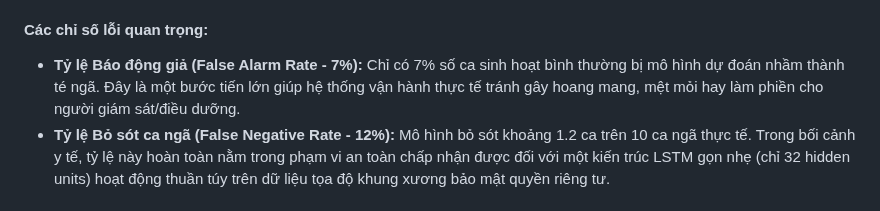
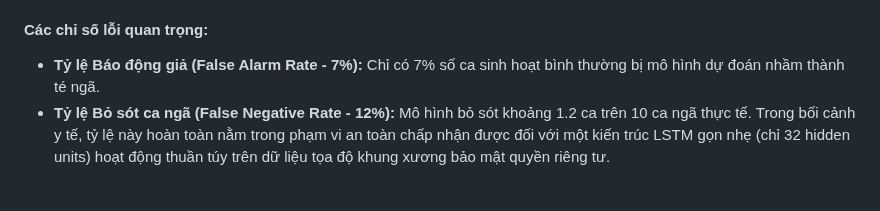
Before and after one commit to ChucNamNo/Fall-Detection, a Markdown page: README.md, the part around the change. Rendered like a GitHub page.

```diff
--- a/README.md
+++ b/README.md
@@ -163,7 +163,7 @@ Sau khi tối ưu hóa ngưỡng quyết định bằng Youden Index trên tập
 Sự phân bổ đồng đều này chứng minh việc kết hợp đồng thời **Focal Loss chuẩn hóa**, kỹ thuật tiền xử lý **Pre-padding (Replicate)** và thuật toán **hiệu chỉnh ngưỡng Youden Index (Threshold = 0.5936)** đã giải quyết triệt để sự thiên vị phân lớp do bài toán mất cân bằng nhãn gốc (3:1) gây ra.
 
 #### Các chỉ số lỗi quan trọng:
-* **Tỷ lệ Báo động giả (False Alarm Rate - 7%):** Chỉ có 7% số ca sinh hoạt bình thường bị mô hình dự đoán nhầm thành té ngã. Đây là một bước tiến lớn giúp hệ thống vận hành thực tế tránh gây hoang mang, mệt mỏi hay làm phiền cho người giám sát/điều dưỡng.
+* **Tỷ lệ Báo động giả (False Alarm Rate - 7%):** Chỉ có 7% số ca sinh hoạt bình thường bị mô hình dự đoán nhầm thành té ngã.
 * **Tỷ lệ Bỏ sót ca ngã (False Negative Rate - 12%):** Mô hình bỏ sót khoảng 1.2 ca trên 10 ca ngã thực tế. Trong bối cảnh y tế, tỷ lệ này hoàn toàn nằm trong phạm vi an toàn chấp nhận được đối với một kiến trúc LSTM gọn nhẹ (chỉ 32 hidden units) hoạt động thuần túy trên dữ liệu tọa độ khung xương bảo mật quyền riêng tư.
 
 ### 5.2. Biểu đồ lịch sử huấn luyện (Training History Analysis)
```
